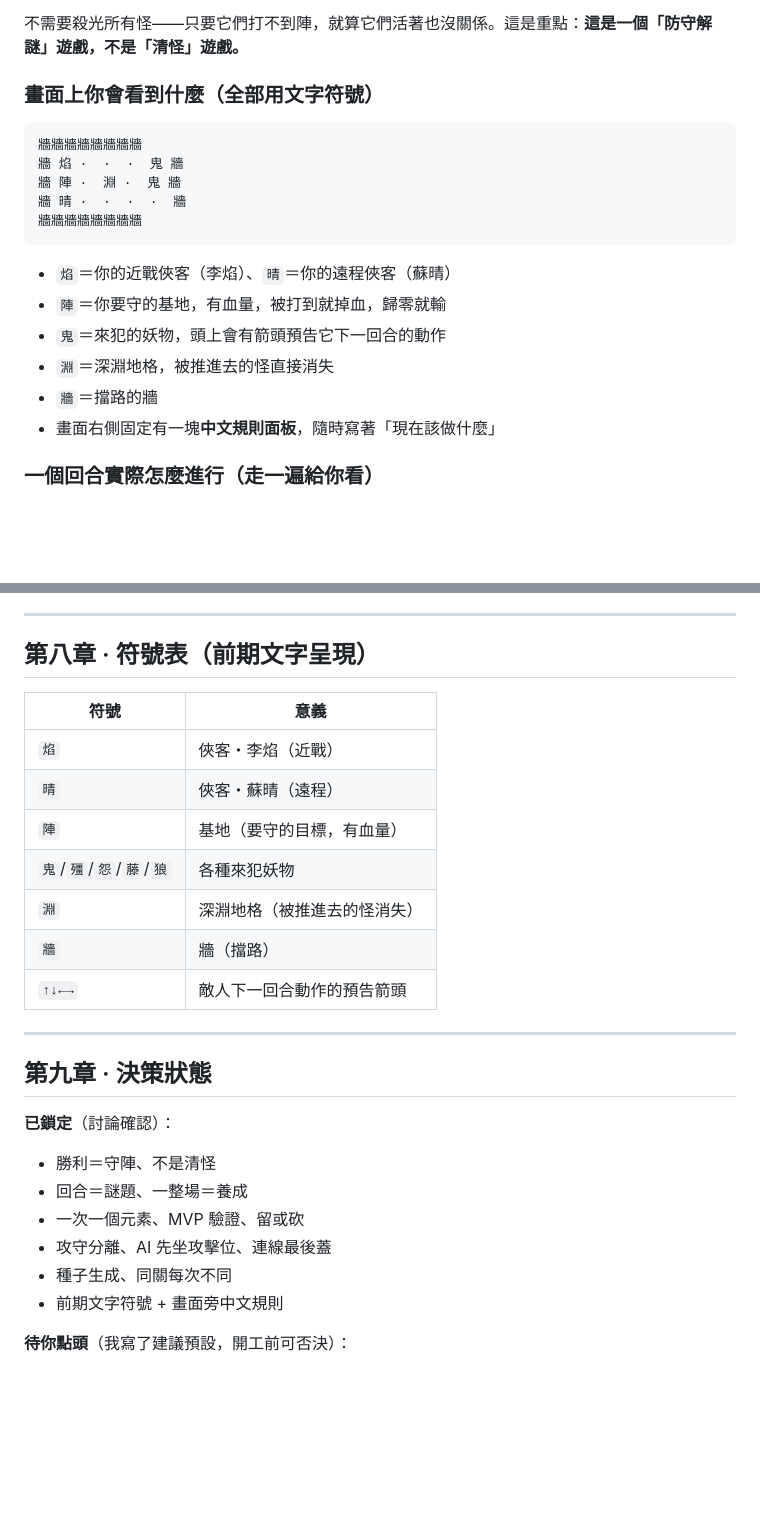
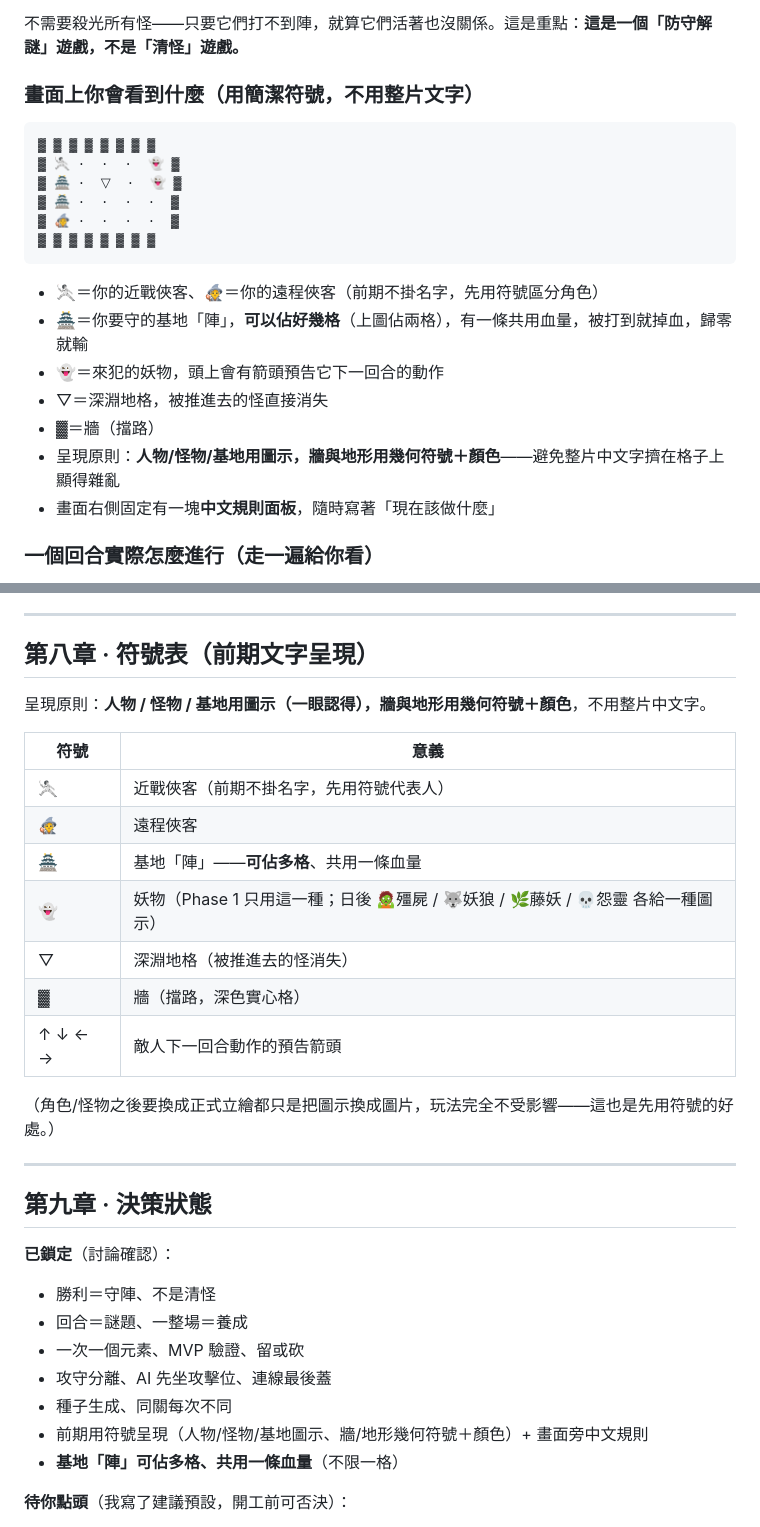
Before and after one commit to jesstsai0127/puzzlevault, a Markdown page: design/roadmap.md, 2 parts joined by grey strips. Rendered like a GitHub page; blank space fills up the shorter version.

Commit message:
docs: revise symbol scheme to icons+geometric, add multi-cell base

````diff
--- a/design/roadmap.md
+++ b/design/roadmap.md
@@ -15,19 +15,21 @@
 
 不需要殺光所有怪——只要它們打不到陣，就算它們活著也沒關係。這是重點：**這是一個「防守解謎」遊戲，不是「清怪」遊戲。**
 
-### 畫面上你會看到什麼（全部用文字符號）
+### 畫面上你會看到什麼（用簡潔符號，不用整片文字）
 ```
-牆牆牆牆牆牆牆牆
-牆 焰 ·  ·  ·  鬼 牆
-牆 陣 ·  淵 ·  鬼 牆
-牆 晴 ·  ·  ·  ·  牆
-牆牆牆牆牆牆牆牆
+▓ ▓ ▓ ▓ ▓ ▓ ▓ ▓
+▓ 🤺 ·  ·  ·  👻 ▓
+▓ 🏯 ·  ▽  ·  👻 ▓
+▓ 🏯 ·  ·  ·  ·  ▓
+▓ 🧙 ·  ·  ·  ·  ▓
+▓ ▓ ▓ ▓ ▓ ▓ ▓ ▓
 ```
-- `焰`＝你的近戰俠客（李焰）、`晴`＝你的遠程俠客（蘇晴）
-- `陣`＝你要守的基地，有血量，被打到就掉血，歸零就輸
-- `鬼`＝來犯的妖物，頭上會有箭頭預告它下一回合的動作
-- `淵`＝深淵地格，被推進去的怪直接消失
-- `牆`＝擋路的牆
+- 🤺＝你的近戰俠客、🧙＝你的遠程俠客（前期不掛名字，先用符號區分角色）
+- 🏯＝你要守的基地「陣」，**可以佔好幾格**（上圖佔兩格），有一條共用血量，被打到就掉血，歸零就輸
+- 👻＝來犯的妖物，頭上會有箭頭預告它下一回合的動作
+- ▽＝深淵地格，被推進去的怪直接消失
+- ▓＝牆（擋路）
+- 呈現原則：**人物/怪物/基地用圖示，牆與地形用幾何符號＋顏色**——避免整片中文字擠在格子上顯得雜亂
 - 畫面右側固定有一塊**中文規則面板**，隨時寫著「現在該做什麼」
 
 ### 一個回合實際怎麼進行（走一遍給你看）
@@ -144,15 +146,19 @@
 
 ## 第八章 · 符號表（前期文字呈現）
 
+呈現原則：**人物 / 怪物 / 基地用圖示（一眼認得），牆與地形用幾何符號＋顏色**，不用整片中文字。
+
 | 符號 | 意義 |
 |------|------|
-| `焰` | 俠客・李焰（近戰） |
-| `晴` | 俠客・蘇晴（遠程） |
-| `陣` | 基地（要守的目標，有血量） |
-| `鬼`/`殭`/`怨`/`藤`/`狼` | 各種來犯妖物 |
-| `淵` | 深淵地格（被推進去的怪消失） |
-| `牆` | 牆（擋路） |
-| `↑↓←→` | 敵人下一回合動作的預告箭頭 |
+| 🤺 | 近戰俠客（前期不掛名字，先用符號代表人） |
+| 🧙 | 遠程俠客 |
+| 🏯 | 基地「陣」——**可佔多格**、共用一條血量 |
+| 👻 | 妖物（Phase 1 只用這一種；日後 🧟殭屍 / 🐺妖狼 / 🌿藤妖 / 💀怨靈 各給一種圖示） |
+| ▽ | 深淵地格（被推進去的怪消失） |
+| ▓ | 牆（擋路，深色實心格） |
+| ↑ ↓ ← → | 敵人下一回合動作的預告箭頭 |
+
+（角色/怪物之後要換成正式立繪都只是把圖示換成圖片，玩法完全不受影響——這也是先用符號的好處。）
 
 ---
 
@@ -164,7 +170,8 @@
 - 一次一個元素、MVP 驗證、留或砍
 - 攻守分離、AI 先坐攻擊位、連線最後蓋
 - 種子生成、同關每次不同
-- 前期文字符號 + 畫面旁中文規則
+- 前期用符號呈現（人物/怪物/基地圖示、牆/地形幾何符號＋顏色）+ 畫面旁中文規則
+- **基地「陣」可佔多格、共用一條血量**（不限一格）
 
 **待你點頭**（我寫了建議預設，開工前可否決）：
 - Phase 1 怪物只衝陣、無視英雄（建議：是）
````
